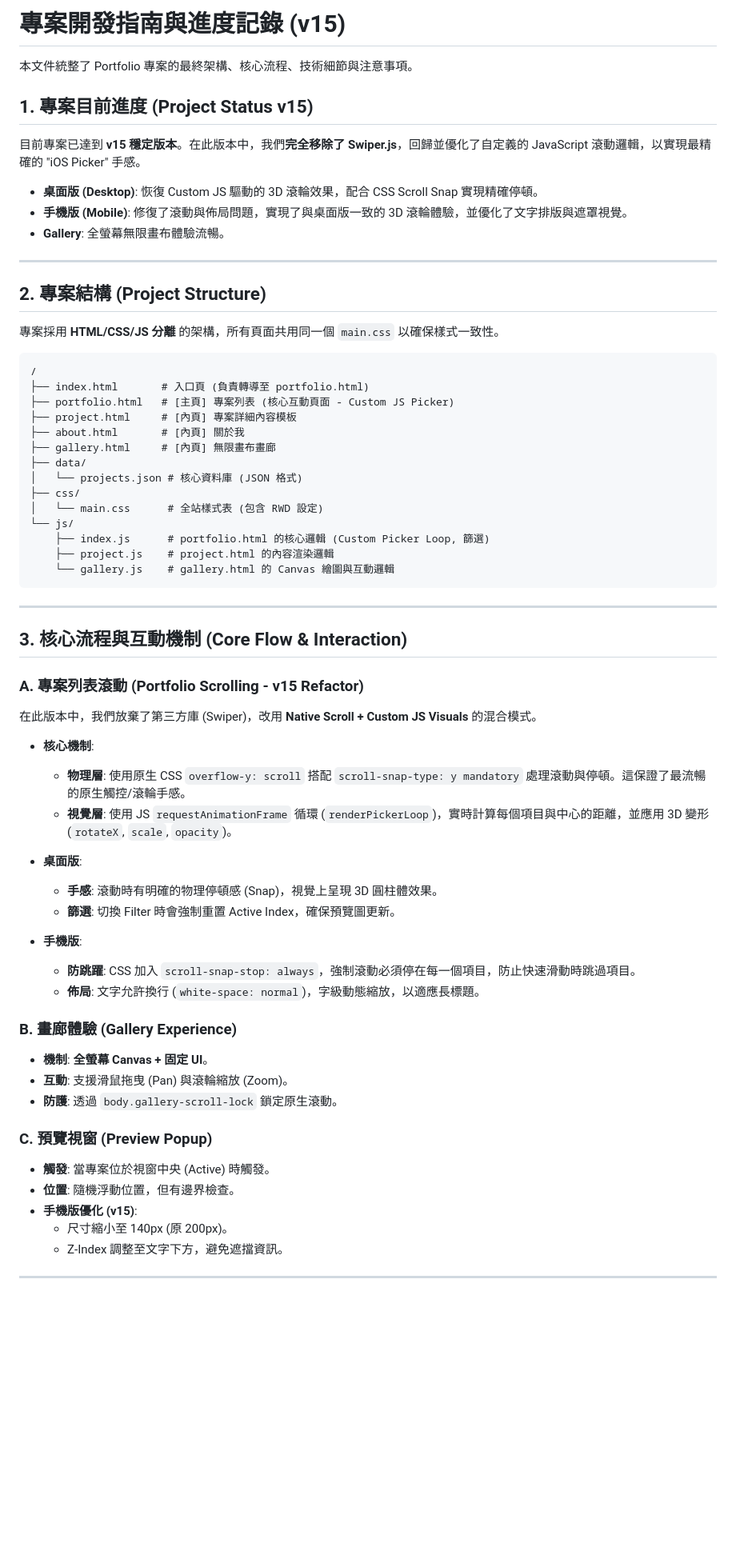
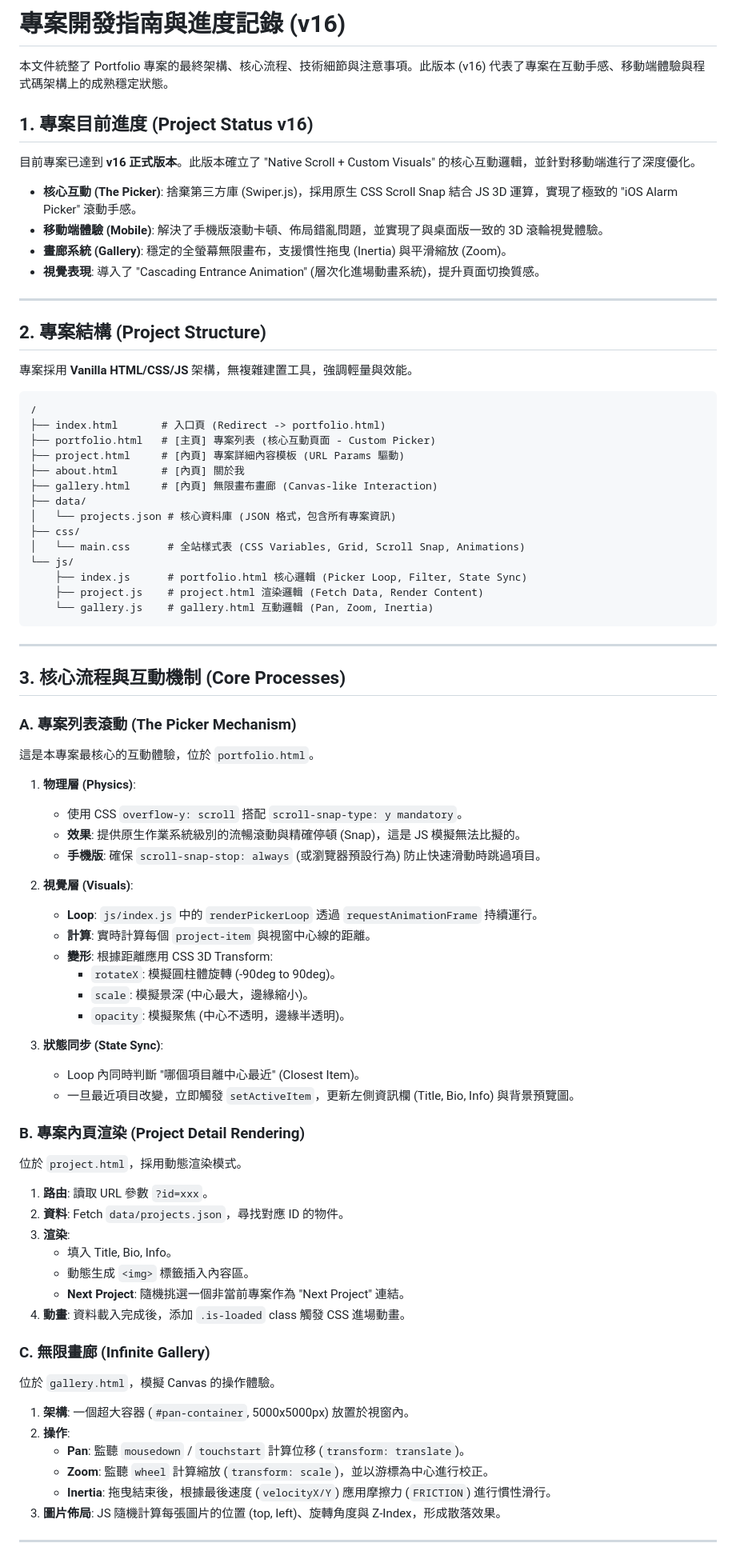
Before and after one commit to AmourOracle/portfolio, a Markdown page: 開發日誌/portfolioDevGuide.md, the part around one of its changes. Shown at 80% size. GitHub-like rendering; blank space fills up the shorter version.

Commit message:
v16.f_完整穩定版

````diff
--- a/開發日誌/portfolioDevGuide.md
+++ b/開發日誌/portfolioDevGuide.md
@@ -1,69 +1,83 @@
-# 專案開發指南與進度記錄 (v15)
+# 專案開發指南與進度記錄 (v16)
 
-本文件統整了 Portfolio 專案的最終架構、核心流程、技術細節與注意事項。
+本文件統整了 Portfolio 專案的最終架構、核心流程、技術細節與注意事項。此版本 (v16) 代表了專案在互動手感、移動端體驗與程式碼架構上的成熟穩定狀態。
 
-## 1. 專案目前進度 (Project Status v15)
+## 1. 專案目前進度 (Project Status v16)
 
-目前專案已達到 **v15 穩定版本**。在此版本中，我們**完全移除了 Swiper.js**，回歸並優化了自定義的 JavaScript 滾動邏輯，以實現最精確的 "iOS Picker" 手感。
+目前專案已達到 **v16 正式版本**。此版本確立了 "Native Scroll + Custom Visuals" 的核心互動邏輯，並針對移動端進行了深度優化。
 
-*   **桌面版 (Desktop)**: 恢復 Custom JS 驅動的 3D 滾輪效果，配合 CSS Scroll Snap 實現精確停頓。
-*   **手機版 (Mobile)**: 修復了滾動與佈局問題，實現了與桌面版一致的 3D 滾輪體驗，並優化了文字排版與遮罩視覺。
-*   **Gallery**: 全螢幕無限畫布體驗流暢。
+*   **核心互動 (The Picker)**: 捨棄第三方庫 (Swiper.js)，採用原生 CSS Scroll Snap 結合 JS 3D 運算，實現了極致的 "iOS Alarm Picker" 滾動手感。
+*   **移動端體驗 (Mobile)**: 解決了手機版滾動卡頓、佈局錯亂問題，並實現了與桌面版一致的 3D 滾輪視覺體驗。
+*   **畫廊系統 (Gallery)**: 穩定的全螢幕無限畫布，支援慣性拖曳 (Inertia) 與平滑縮放 (Zoom)。
+*   **視覺表現**: 導入了 "Cascading Entrance Animation" (層次化進場動畫系統)，提升頁面切換質感。
 
 ---
 
 ## 2. 專案結構 (Project Structure)
 
-專案採用 **HTML/CSS/JS 分離** 的架構，所有頁面共用同一個 `main.css` 以確保樣式一致性。
+專案採用 **Vanilla HTML/CSS/JS** 架構，無複雜建置工具，強調輕量與效能。
 
 ```text
 /
-├── index.html       # 入口頁 (負責轉導至 portfolio.html)
-├── portfolio.html   # [主頁] 專案列表 (核心互動頁面 - Custom JS Picker)
-├── project.html     # [內頁] 專案詳細內容模板
+├── index.html       # 入口頁 (Redirect -> portfolio.html)
+├── portfolio.html   # [主頁] 專案列表 (核心互動頁面 - Custom Picker)
+├── project.html     # [內頁] 專案詳細內容模板 (URL Params 驅動)
 ├── about.html       # [內頁] 關於我
-├── gallery.html     # [內頁] 無限畫布畫廊
+├── gallery.html     # [內頁] 無限畫布畫廊 (Canvas-like Interaction)
 ├── data/
-│   └── projects.json # 核心資料庫 (JSON 格式)
+│   └── projects.json # 核心資料庫 (JSON 格式，包含所有專案資訊)
 ├── css/
-│   └── main.css      # 全站樣式表 (包含 RWD 設定)
+│   └── main.css      # 全站樣式表 (CSS Variables, Grid, Scroll Snap, Animations)
 └── js/
-    ├── index.js      # portfolio.html 的核心邏輯 (Custom Picker Loop, 篩選)
-    ├── project.js    # project.html 的內容渲染邏輯
-    └── gallery.js    # gallery.html 的 Canvas 繪圖與互動邏輯
+    ├── index.js      # portfolio.html 核心邏輯 (Picker Loop, Filter, State Sync)
+    ├── project.js    # project.html 渲染邏輯 (Fetch Data, Render Content)
+    └── gallery.js    # gallery.html 互動邏輯 (Pan, Zoom, Inertia)
 ```
 
 ---
 
-## 3. 核心流程與互動機制 (Core Flow & Interaction)
+## 3. 核心流程與互動機制 (Core Processes)
 
-### A. 專案列表滾動 (Portfolio Scrolling - v15 Refactor)
+### A. 專案列表滾動 (The Picker Mechanism)
+這是本專案最核心的互動體驗，位於 `portfolio.html`。
 
-在此版本中，我們放棄了第三方庫 (Swiper)，改用 **Native Scroll + Custom JS Visuals** 的混合模式。
+1.  **物理層 (Physics)**:
+    *   使用 CSS `overflow-y: scroll` 搭配 `scroll-snap-type: y mandatory`。
+    *   **效果**: 提供原生作業系統級別的流暢滾動與精確停頓 (Snap)，這是 JS 模擬無法比擬的。
+    *   **手機版**: 確保 `scroll-snap-stop: always` (或瀏覽器預設行為) 防止快速滑動時跳過項目。
 
-*   **核心機制**:
-    *   **物理層**: 使用原生 CSS `overflow-y: scroll` 搭配 `scroll-snap-type: y mandatory` 處理滾動與停頓。這保證了最流暢的原生觸控/滾輪手感。
-    *   **視覺層**: 使用 JS `requestAnimationFrame` 循環 (`renderPickerLoop`)，實時計算每個項目與中心的距離，並應用 3D 變形 (`rotateX`, `scale`, `opacity`)。
+2.  **視覺層 (Visuals)**:
+    *   **Loop**: `js/index.js` 中的 `renderPickerLoop` 透過 `requestAnimationFrame` 持續運行。
+    *   **計算**: 實時計算每個 `project-item` 與視窗中心線的距離。
+    *   **變形**: 根據距離應用 CSS 3D Transform:
+        *   `rotateX`: 模擬圓柱體旋轉 (-90deg to 90deg)。
+        *   `scale`: 模擬景深 (中心最大，邊緣縮小)。
+        *   `opacity`: 模擬聚焦 (中心不透明，邊緣半透明)。
 
-*   **桌面版**:
-    *   **手感**: 滾動時有明確的物理停頓感 (Snap)，視覺上呈現 3D 圓柱體效果。
-    *   **篩選**: 切換 Filter 時會強制重置 Active Index，確保預覽圖更新。
+3.  **狀態同步 (State Sync)**:
+    *   Loop 內同時判斷 "哪個項目離中心最近" (Closest Item)。
+    *   一旦最近項目改變，立即觸發 `setActiveItem`，更新左側資訊欄 (Title, Bio, Info) 與背景預覽圖。
 
-*   **手機版**:
-    *   **防跳躍**: CSS 加入 `scroll-snap-stop: always`，強制滾動必須停在每一個項目，防止快速滑動時跳過項目。
-    *   **佈局**: 文字允許換行 (`white-space: normal`)，字級動態縮放，以適應長標題。
+### B. 專案內頁渲染 (Project Detail Rendering)
+位於 `project.html`，採用動態渲染模式。
 
-### B. 畫廊體驗 (Gallery Experience)
-*   **機制**: **全螢幕 Canvas + 固定 UI**。
-*   **互動**: 支援滑鼠拖曳 (Pan) 與滾輪縮放 (Zoom)。
-*   **防護**: 透過 `body.gallery-scroll-lock` 鎖定原生滾動。
+1.  **路由**: 讀取 URL 參數 `?id=xxx`。
+2.  **資料**: Fetch `data/projects.json`，尋找對應 ID 的物件。
+3.  **渲染**:
+    *   填入 Title, Bio, Info。
+    *   動態生成 `<img>` 標籤插入內容區。
+    *   **Next Project**: 隨機挑選一個非當前專案作為 "Next Project" 連結。
+4.  **動畫**: 資料載入完成後，添加 `.is-loaded` class 觸發 CSS 進場動畫。
 
-### C. 預覽視窗 (Preview Popup)
-*   **觸發**: 當專案位於視窗中央 (Active) 時觸發。
-*   **位置**: 隨機浮動位置，但有邊界檢查。
-*   **手機版優化 (v15)**:
-    *   尺寸縮小至 140px (原 200px)。
-    *   Z-Index 調整至文字下方，避免遮擋資訊。
+### C. 無限畫廊 (Infinite Gallery)
+位於 `gallery.html`，模擬 Canvas 的操作體驗。
+
+1.  **架構**: 一個超大容器 (`#pan-container`, 5000x5000px) 放置於視窗內。
+2.  **操作**:
+    *   **Pan**: 監聽 `mousedown` / `touchstart` 計算位移 (`transform: translate`)。
+    *   **Zoom**: 監聽 `wheel` 計算縮放 (`transform: scale`)，並以游標為中心進行校正。
+    *   **Inertia**: 拖曳結束後，根據最後速度 (`velocityX/Y`) 應用摩擦力 (`FRICTION`) 進行慣性滑行。
+3.  **圖片佈局**: JS 隨機計算每張圖片的位置 (top, left)、旋轉角度與 Z-Index，形成散落效果。
 
 ---
 
````
Also changed, not shown: other parts of 開發日誌/portfolioDevGuide.md (+28 -29 lines).
